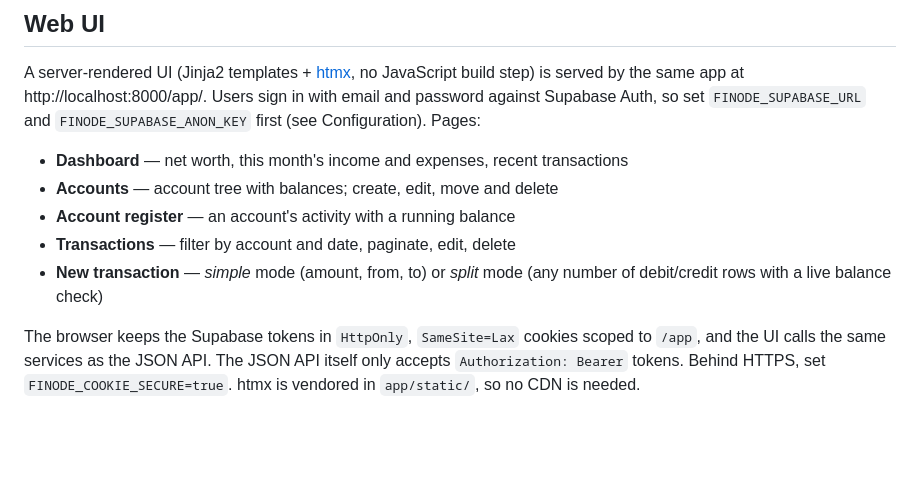
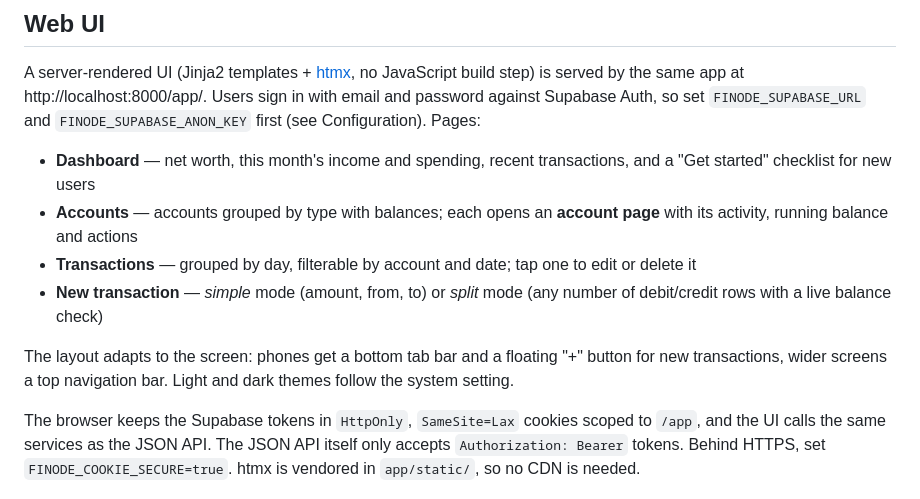
Before and after one commit to bijeshmohan/finode, a Markdown page: README.md, the part around the change. Drawn GitHub-style; blank space fills up the shorter version.

```diff
--- a/README.md
+++ b/README.md
@@ -23,12 +23,18 @@ build step) is served by the same app at http://localhost:8000/app/. Users sign
 in with email and password against Supabase Auth, so set `FINODE_SUPABASE_URL`
 and `FINODE_SUPABASE_ANON_KEY` first (see Configuration). Pages:
 
-- **Dashboard** — net worth, this month's income and expenses, recent transactions
-- **Accounts** — account tree with balances; create, edit, move and delete
-- **Account register** — an account's activity with a running balance
-- **Transactions** — filter by account and date, paginate, edit, delete
+- **Dashboard** — net worth, this month's income and spending, recent
+  transactions, and a "Get started" checklist for new users
+- **Accounts** — accounts grouped by type with balances; each opens an
+  **account page** with its activity, running balance and actions
+- **Transactions** — grouped by day, filterable by account and date; tap one
+  to edit or delete it
 - **New transaction** — *simple* mode (amount, from, to) or *split* mode
   (any number of debit/credit rows with a live balance check)
+
+The layout adapts to the screen: phones get a bottom tab bar and a floating
+"+" button for new transactions, wider screens a top navigation bar. Light
+and dark themes follow the system setting.
 
 The browser keeps the Supabase tokens in `HttpOnly`, `SameSite=Lax` cookies
 scoped to `/app`, and the UI calls the same services as the JSON API. The JSON
```
Also changed, not shown: CLAUDE.md (+9 -1 lines).
